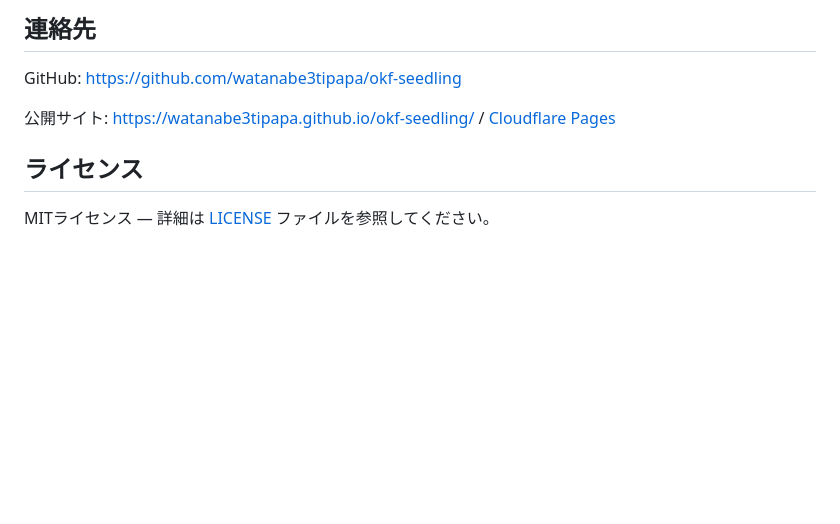
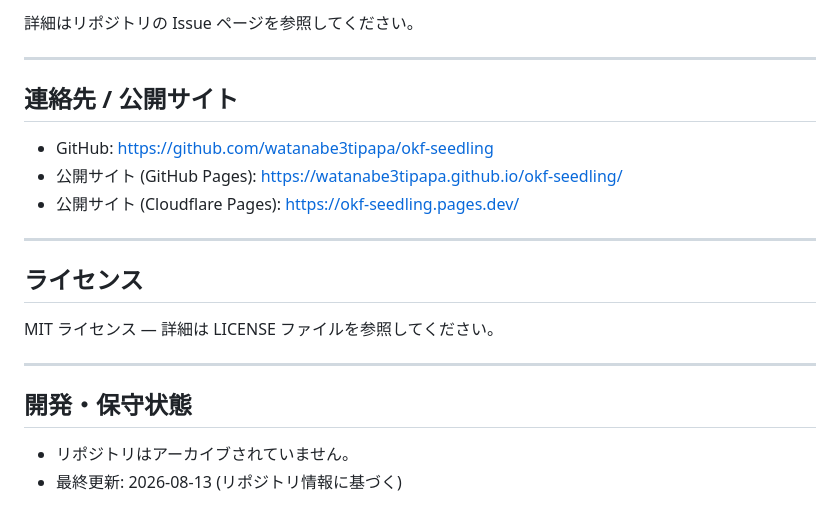
Before and after one commit to watanabe3tipapa/okf-seedling, a Markdown page: README.md, the part around one of its changes. Drawn GitHub-style; blank space fills up the shorter version.

```diff
--- a/README.md
+++ b/README.md
@@ -141,10 +150,23 @@ cd pipeline && npm install && npm run learn
 
-## 連絡先
+詳細はリポジトリの Issue ページを参照してください。
 
-GitHub: [https://github.com/watanabe3tipapa/okf-seedling](https://github.com/watanabe3tipapa/okf-seedling)
+---
 
-公開サイト: [https://watanabe3tipapa.github.io/okf-seedling/](https://watanabe3tipapa.github.io/okf-seedling/) / [Cloudflare Pages](https://okf-seedling.pages.dev/)
+## 連絡先 / 公開サイト
+
+- GitHub: https://github.com/watanabe3tipapa/okf-seedling
+- 公開サイト (GitHub Pages): https://watanabe3tipapa.github.io/okf-seedling/
+- 公開サイト (Cloudflare Pages): https://okf-seedling.pages.dev/
+
+---
 
 ## ライセンス
 
-MITライセンス — 詳細は [LICENSE](LICENSE) ファイルを参照してください。
+MIT ライセンス — 詳細は LICENSE ファイルを参照してください。
+
+---
+
+## 開発・保守状態
+
+- リポジトリはアーカイブされていません。
+- 最終更新: 2026-08-13 (リポジトリ情報に基づく)
```
Also changed, not shown: other parts of README.md (+86 -77 lines).
